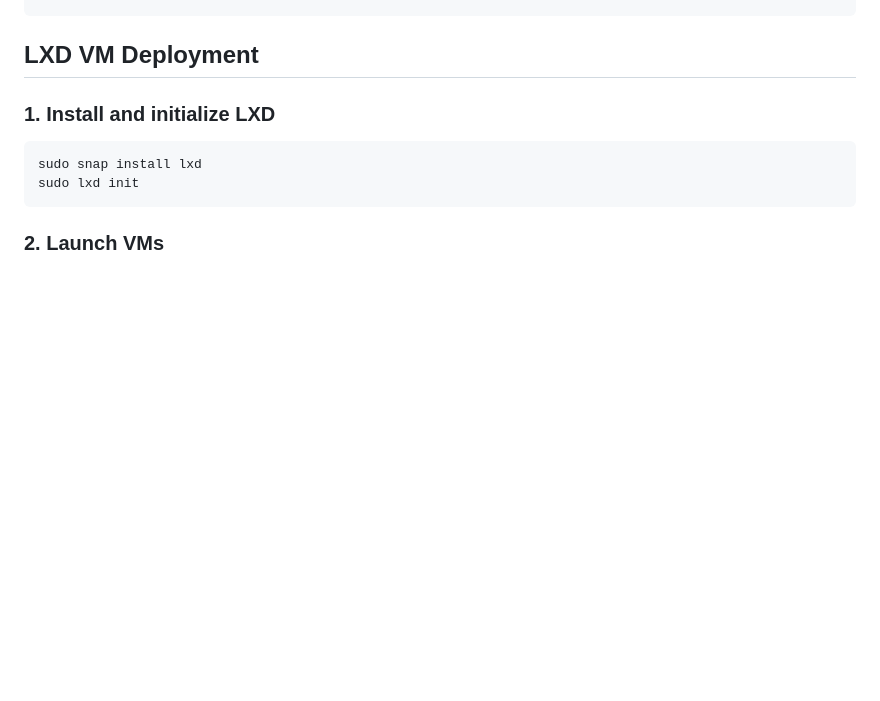
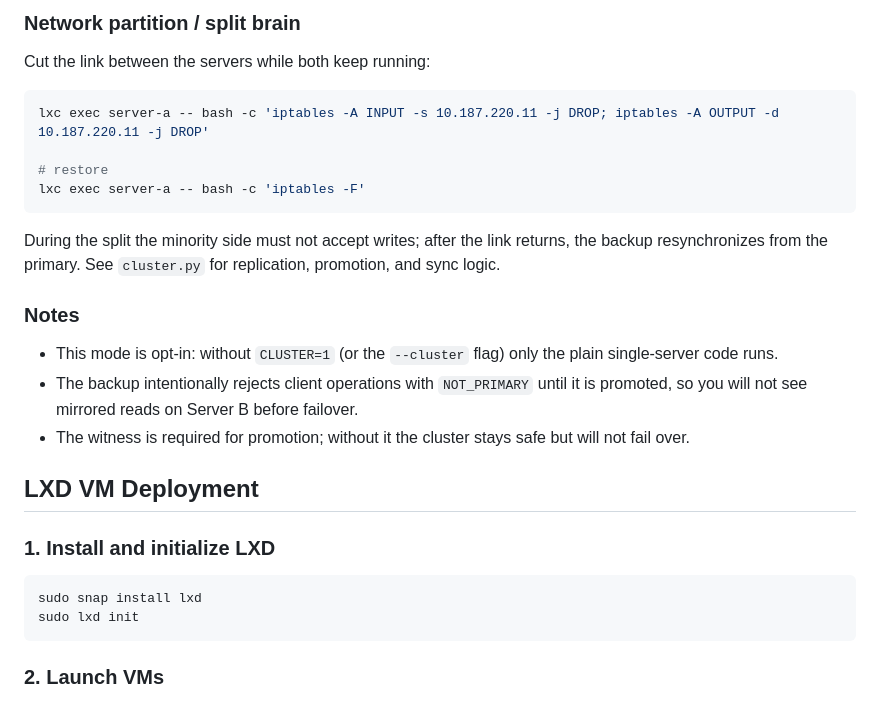
Before and after one commit to AmirHosein-Vahed/Banking-System-DS-HW1, a Markdown page: README.md, the part around one of its changes. GitHub-like rendering; blank space fills up the shorter version.

````diff
--- a/README.md
+++ b/README.md
@@ -136,3 +178,19 @@ python3 client.py --servers <A-ip>:5000,<B-ip>:5000
+### Network partition / split brain
+Cut the link between the servers while both keep running:
+```bash
+lxc exec server-a -- bash -c 'iptables -A INPUT -s 10.187.220.11 -j DROP; iptables -A OUTPUT -d 10.187.220.11 -j DROP'
+
+# restore
+lxc exec server-a -- bash -c 'iptables -F'
+```
+During the split the minority side must not accept writes; after the link returns, the backup
+resynchronizes from the primary. See `cluster.py` for replication, promotion, and sync logic.
+
+### Notes
+- This mode is opt-in: without `CLUSTER=1` (or the `--cluster` flag) only the plain single-server code runs.
+- The backup intentionally rejects client operations with `NOT_PRIMARY` until it is promoted, so
+  you will not see mirrored reads on Server B before failover.
+- The witness is required for promotion; without it the cluster stays safe but will not fail over.
 
 ## LXD VM Deployment
 
````
Also changed, not shown: other parts of README.md (+47 -5 lines).
